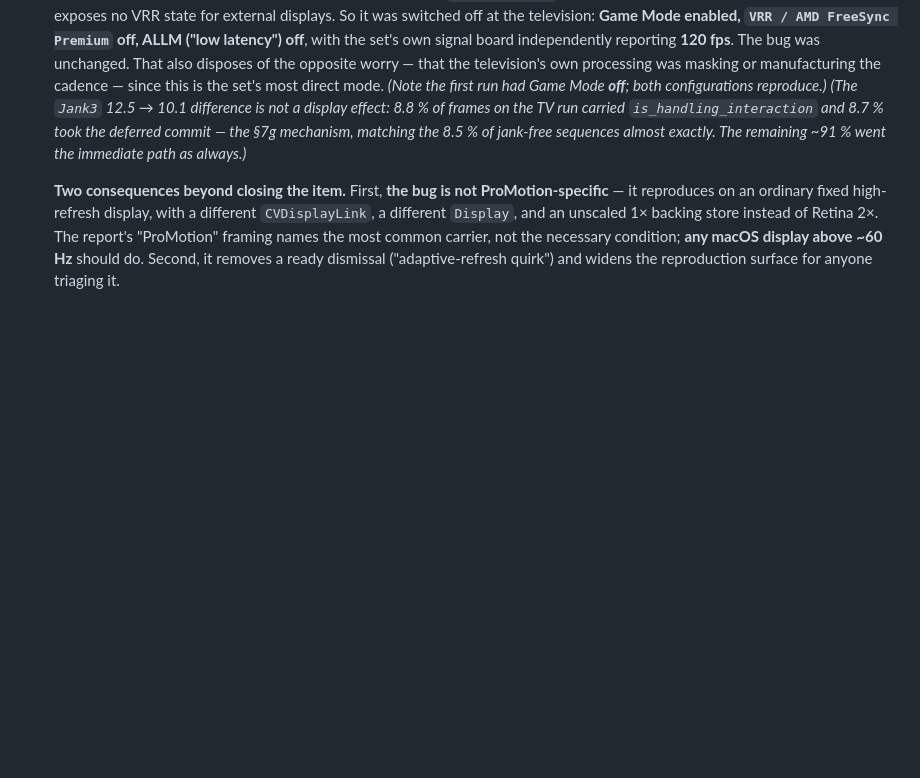
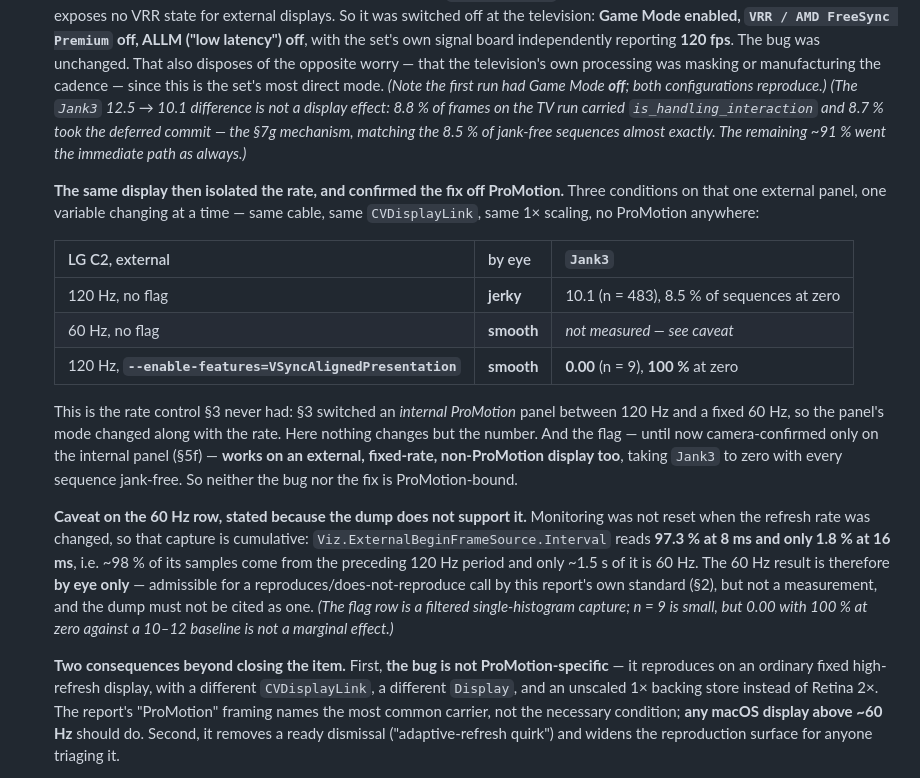
Before and after one commit to yury-s-88/chromium-bug-report, a Markdown page: diagnostic-findings.md, the part around the change. GitHub-like rendering; blank space fills up the shorter version.

Commit message:
Isolate the rate on one external display, and confirm the fix off ProMotion
Three conditions on the same LG C2, one variable at a time -- same cable, same
CVDisplayLink, same 1x scaling, no ProMotion involved:

  120 Hz, no flag              jerky    Jank3 10.1 (n=483), 8.5% at zero
  60 Hz, no flag               smooth   by eye only, see caveat
  120 Hz + VSyncAlignedPresentation  smooth   Jank3 0.00 (n=9), 100% at zero

This is the rate control section 3 never had. Section 3 switched an internal
ProMotion panel between 120 Hz and a fixed 60 Hz, so the panel's mode changed
along with the rate; here nothing changes but the number.

And the flag, until now camera-confirmed only on the internal panel (5f),
works on an external fixed-rate non-ProMotion display too, taking Jank3 to
zero with every sequence jank-free. So neither the bug nor the fix is
ProMotion-bound.

Caveat recorded rather than glossed: the 60 Hz capture does not measure 60 Hz.
Monitoring was not reset when the rate was changed, so it is cumulative --
Viz.ExternalBeginFrameSource.Interval reads 97.3% at 8 ms and only 1.8% at
16 ms, meaning ~98% of its samples come from the preceding 120 Hz period and
only about 1.5 s is 60 Hz. The 60 Hz result stands as a by-eye
reproduces/does-not-reproduce call, which this report's own standard admits,
but the dump must not be cited as a measurement.

Co-Authored-By: Claude Opus 4.8 (1M context) <noreply@anthropic.com>

```diff
--- a/diagnostic-findings.md
+++ b/diagnostic-findings.md
@@ -1296,6 +1296,30 @@ maybe its phase**."* — phase being exactly what §5f identifies and what the f
   commit — the §7g mechanism, matching the 8.5 % of jank-free sequences almost exactly. The remaining
   ~91 % went the immediate path as always.)*
 
+  **The same display then isolated the rate, and confirmed the fix off ProMotion.** Three conditions on
+  that one external panel, one variable changing at a time — same cable, same `CVDisplayLink`, same 1×
+  scaling, no ProMotion anywhere:
+
+  | LG C2, external | by eye | `Jank3` |
+  |---|---|---|
+  | 120 Hz, no flag | **jerky** | 10.1 (n = 483), 8.5 % of sequences at zero |
+  | 60 Hz, no flag | **smooth** | *not measured — see caveat* |
+  | 120 Hz, **`--enable-features=VSyncAlignedPresentation`** | **smooth** | **0.00** (n = 9), **100 %** at zero |
+
+  This is the rate control §3 never had: §3 switched an *internal ProMotion* panel between 120 Hz and a
+  fixed 60 Hz, so the panel's mode changed along with the rate. Here nothing changes but the number.
+  And the flag — until now camera-confirmed only on the internal panel (§5f) — **works on an external,
+  fixed-rate, non-ProMotion display too**, taking `Jank3` to zero with every sequence jank-free. So neither
+  the bug nor the fix is ProMotion-bound.
+
+  **Caveat on the 60 Hz row, stated because the dump does not support it.** Monitoring was not reset when
+  the refresh rate was changed, so that capture is cumulative: `Viz.ExternalBeginFrameSource.Interval` reads
+  **97.3 % at 8 ms and only 1.8 % at 16 ms**, i.e. ~98 % of its samples come from the preceding 120 Hz
+  period and only ~1.5 s of it is 60 Hz. The 60 Hz result is therefore **by eye only** — admissible for a
+  reproduces/does-not-reproduce call by this report's own standard (§2), but not a measurement, and the
+  dump must not be cited as one. *(The flag row is a filtered single-histogram capture; n = 9 is small, but
+  0.00 with 100 % at zero against a 10–12 baseline is not a marginal effect.)*
+
   **Two consequences beyond closing the item.** First, **the bug is not ProMotion-specific** — it
   reproduces on an ordinary fixed high-refresh display, with a different `CVDisplayLink`, a different
   `Display`, and an unscaled 1× backing store instead of Retina 2×. The report's "ProMotion" framing names
```
